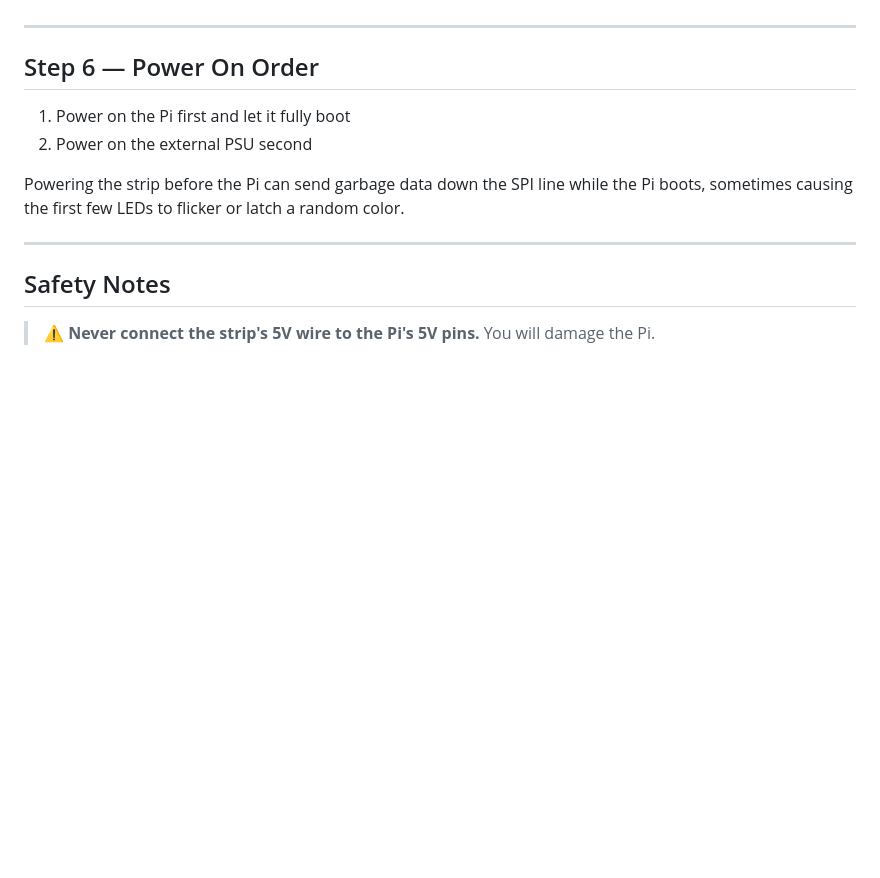
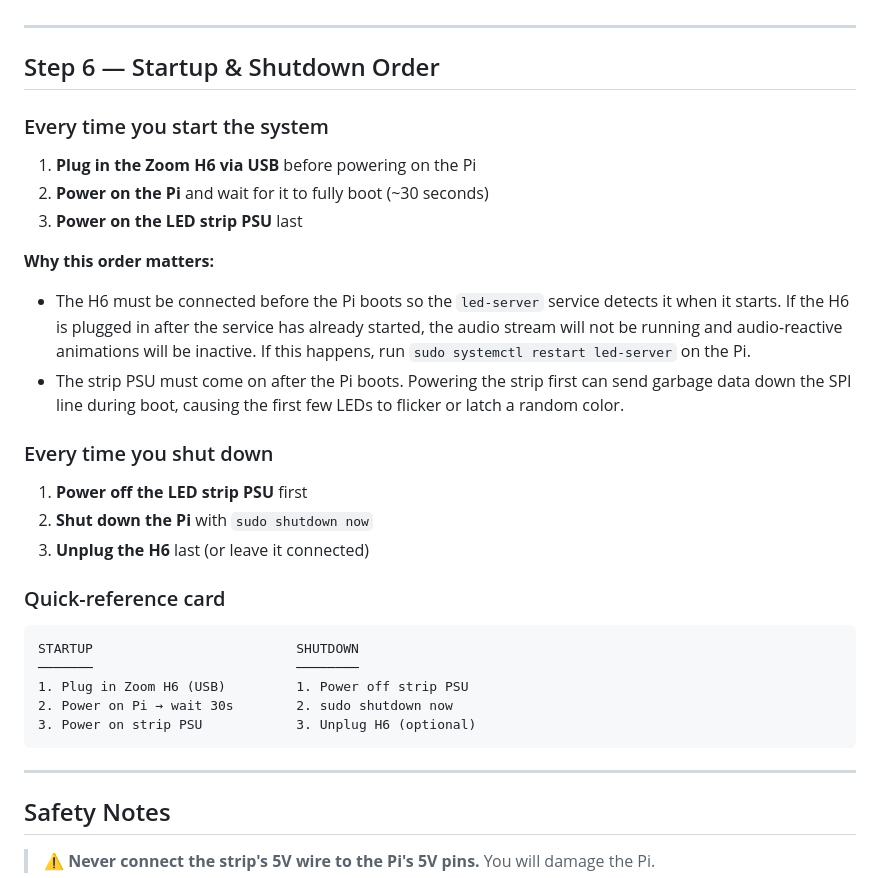
Before and after one commit to demersdesigns/led-server, a Markdown page: WIRING.md, the part around the change. Drawn GitHub-style; blank space fills up the shorter version.

Commit message:
docs: expand startup/shutdown order in wiring guide
Add Zoom H6 to the power-on sequence, explain why order matters
(H6 must be connected before service starts, strip PSU after Pi boots),
add shutdown sequence, and include a quick-reference card.

Co-Authored-By: Claude Sonnet 4.6 <noreply@anthropic.com>

````diff
--- a/WIRING.md
+++ b/WIRING.md
@@ -148,12 +148,34 @@ Make each connection in this order — **with everything powered off**:
 
 ---
 
-## Step 6 — Power On Order
+## Step 6 — Startup & Shutdown Order
 
-1. Power on the Pi first and let it fully boot
-2. Power on the external PSU second
+### Every time you start the system
 
-Powering the strip before the Pi can send garbage data down the SPI line while the Pi boots, sometimes causing the first few LEDs to flicker or latch a random color.
+1. **Plug in the Zoom H6 via USB** before powering on the Pi
+2. **Power on the Pi** and wait for it to fully boot (~30 seconds)
+3. **Power on the LED strip PSU** last
+
+**Why this order matters:**
+
+- The H6 must be connected before the Pi boots so the `led-server` service detects it when it starts. If the H6 is plugged in after the service has already started, the audio stream will not be running and audio-reactive animations will be inactive. If this happens, run `sudo systemctl restart led-server` on the Pi.
+- The strip PSU must come on after the Pi boots. Powering the strip first can send garbage data down the SPI line during boot, causing the first few LEDs to flicker or latch a random color.
+
+### Every time you shut down
+
+1. **Power off the LED strip PSU** first
+2. **Shut down the Pi** with `sudo shutdown now`
+3. **Unplug the H6** last (or leave it connected)
+
+### Quick-reference card
+
+```
+STARTUP                          SHUTDOWN
+───────                          ────────
+1. Plug in Zoom H6 (USB)         1. Power off strip PSU
+2. Power on Pi → wait 30s        2. sudo shutdown now
+3. Power on strip PSU            3. Unplug H6 (optional)
+```
 
 ---
 
````
